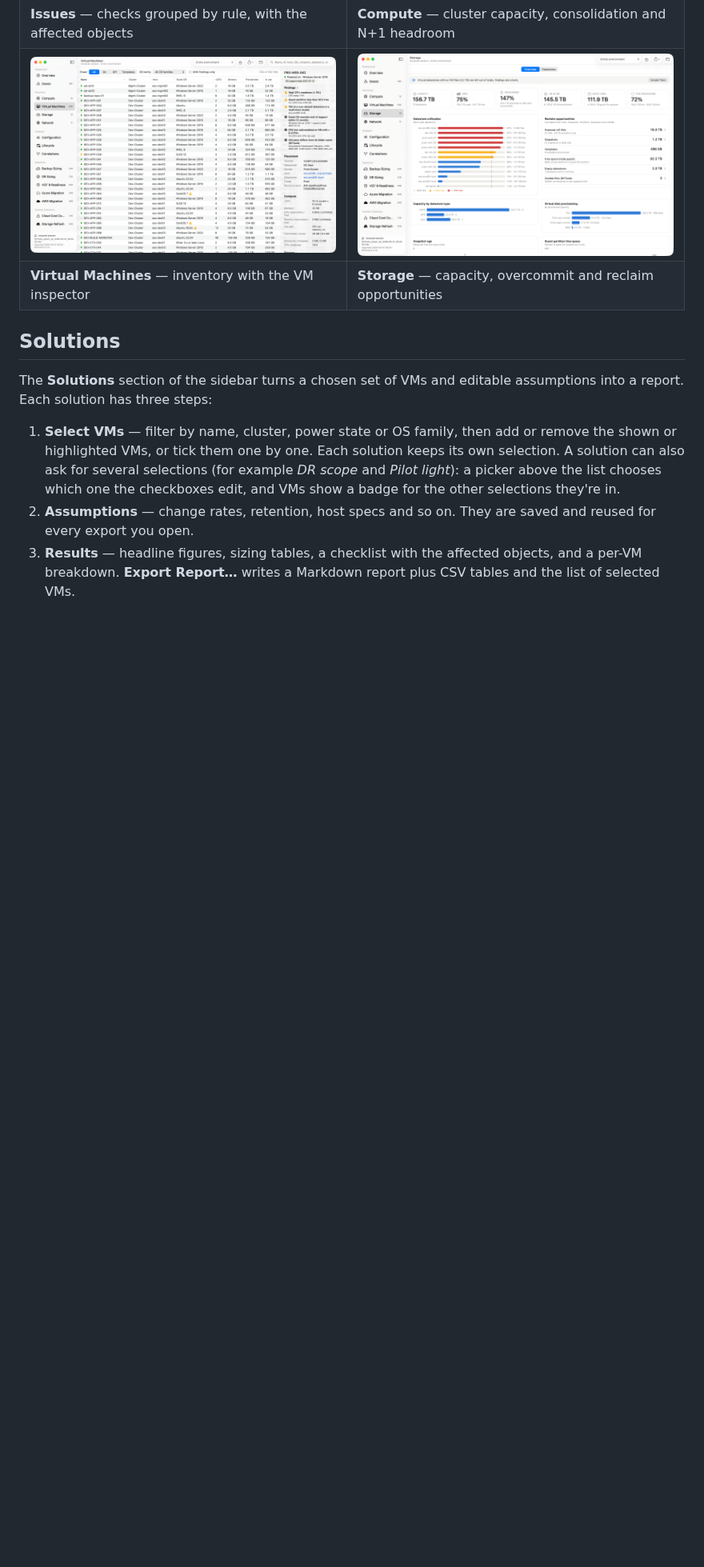
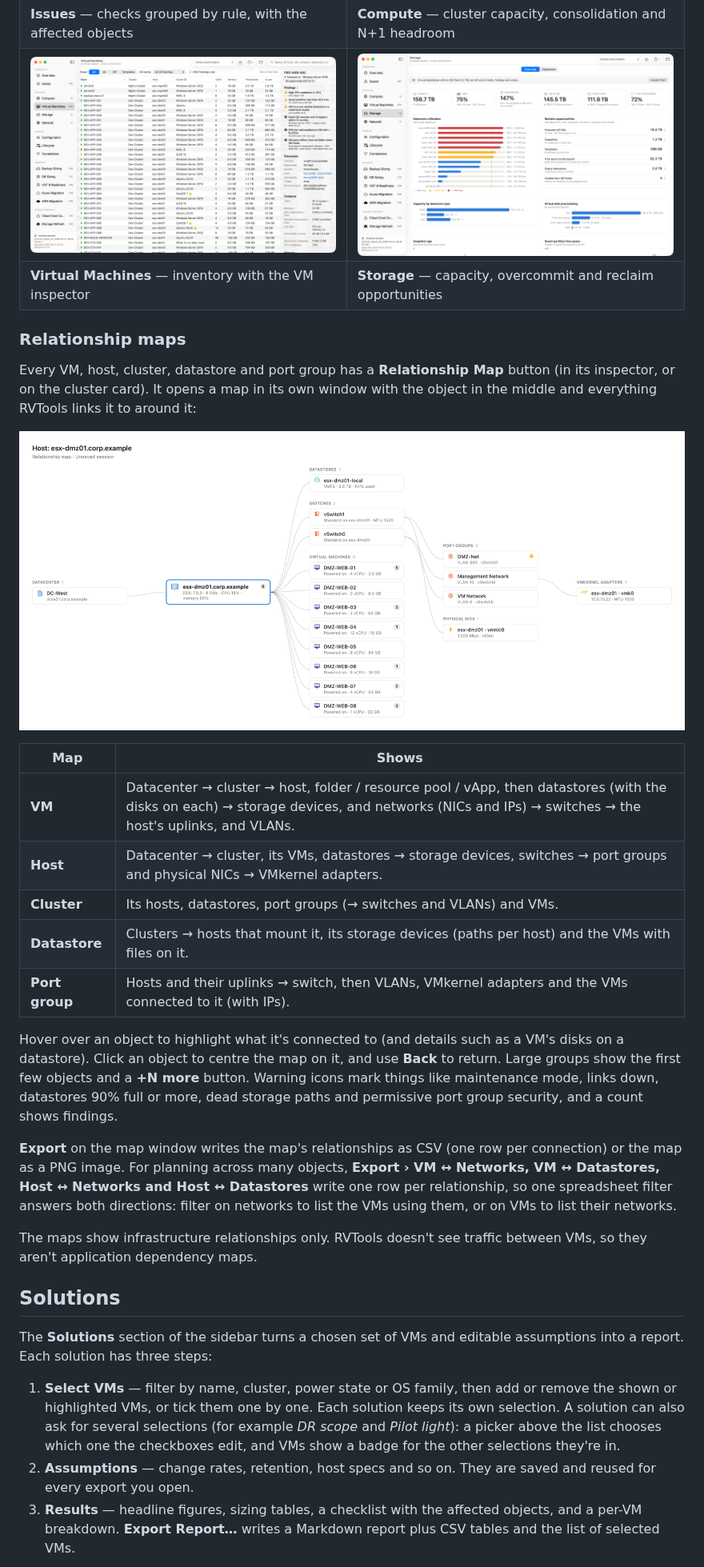
Before and after one commit to xzitony/rvtools-analyzer, a Markdown page: README.md, the part around one of its changes. Shown at 80% size. GitHub-like rendering; pictures changed too: docs/images/relationship-map.png (added); blank space fills up the shorter version.

```diff
--- a/README.md
+++ b/README.md
@@ -100,6 +100,26 @@ Ages are measured from the export timestamp in `vMetaData` or the file name, not
 | ![Virtual Machines](docs/images/virtual-machines.png) | ![Storage](docs/images/storage.png) |
 | **Virtual Machines** — inventory with the VM inspector | **Storage** — capacity, overcommit and reclaim opportunities |
 
+### Relationship maps
+
+Every VM, host, cluster, datastore and port group has a **Relationship Map** button (in its inspector, or on the cluster card). It opens a map in its own window with the object in the middle and everything RVTools links it to around it:
+
+![Relationship map of a host](docs/images/relationship-map.png)
+
+| Map | Shows |
+|---|---|
+| **VM** | Datacenter → cluster → host, folder / resource pool / vApp, then datastores (with the disks on each) → storage devices, and networks (NICs and IPs) → switches → the host's uplinks, and VLANs. |
+| **Host** | Datacenter → cluster, its VMs, datastores → storage devices, switches → port groups and physical NICs → VMkernel adapters. |
+| **Cluster** | Its hosts, datastores, port groups (→ switches and VLANs) and VMs. |
+| **Datastore** | Clusters → hosts that mount it, its storage devices (paths per host) and the VMs with files on it. |
+| **Port group** | Hosts and their uplinks → switch, then VLANs, VMkernel adapters and the VMs connected to it (with IPs). |
+
+Hover over an object to highlight what it's connected to (and details such as a VM's disks on a datastore). Click an object to centre the map on it, and use **Back** to return. Large groups show the first few objects and a **+N more** button. Warning icons mark things like maintenance mode, links down, datastores 90% full or more, dead storage paths and permissive port group security, and a count shows findings.
+
+**Export** on the map window writes the map's relationships as CSV (one row per connection) or the map as a PNG image. For planning across many objects, **Export › VM ↔ Networks, VM ↔ Datastores, Host ↔ Networks and Host ↔ Datastores** write one row per relationship, so one spreadsheet filter answers both directions: filter on networks to list the VMs using them, or on VMs to list their networks.
+
+The maps show infrastructure relationships only. RVTools doesn't see traffic between VMs, so they aren't application dependency maps.
+
 ## Solutions
 
 The **Solutions** section of the sidebar turns a chosen set of VMs and editable assumptions into a report. Each solution has three steps:
```
Also changed, not shown: other parts of README.md (+3 -1 lines), 11 other files.
